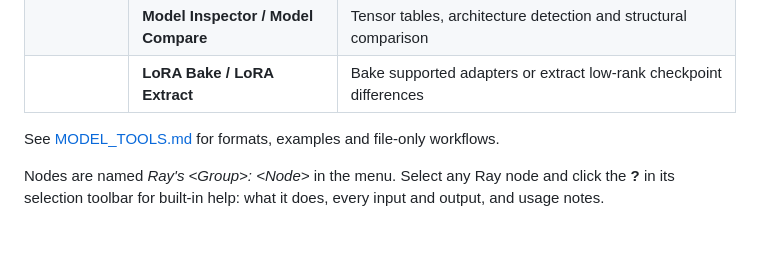
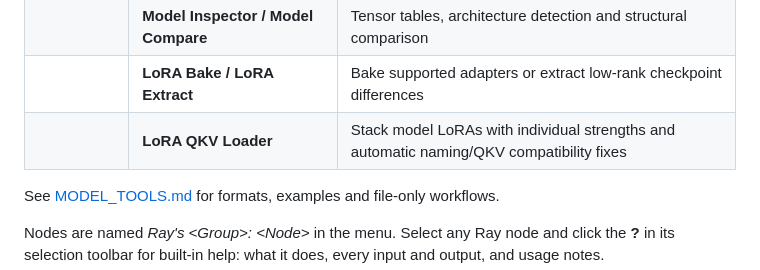
Before and after one commit to MutantSparrow/comfyUI-Ray-Orenchi, a Markdown page: README.md, the part around the change. Drawn GitHub-style; blank space fills up the shorter version.

Commit message:
Add model-only LoRA QKV loader with automatic adapter repairs and stacking

```diff
--- a/README.md
+++ b/README.md
@@ -31,6 +31,7 @@ inference, prompt tooling and analog-console controls. Find them under the
 | | **Model Merge** | Nine seeded merge strategies, component selection and block weights |
 | | **Model Inspector / Model Compare** | Tensor tables, architecture detection and structural comparison |
 | | **LoRA Bake / LoRA Extract** | Bake supported adapters or extract low-rank checkpoint differences |
+| | **LoRA QKV Loader** | Stack model LoRAs with individual strengths and automatic naming/QKV compatibility fixes |
 
 See [MODEL_TOOLS.md](MODEL_TOOLS.md) for formats, examples and file-only workflows.
 
```
Also changed, not shown: MODEL_TOOLS.md (+29 -1 lines), NODES.md (+17 -0 lines), developer/LORA_QKV_LOADER.md (added, +20 -0 lines), screenshots/RayLoraQKVLoader.png (added), 7 other files.
